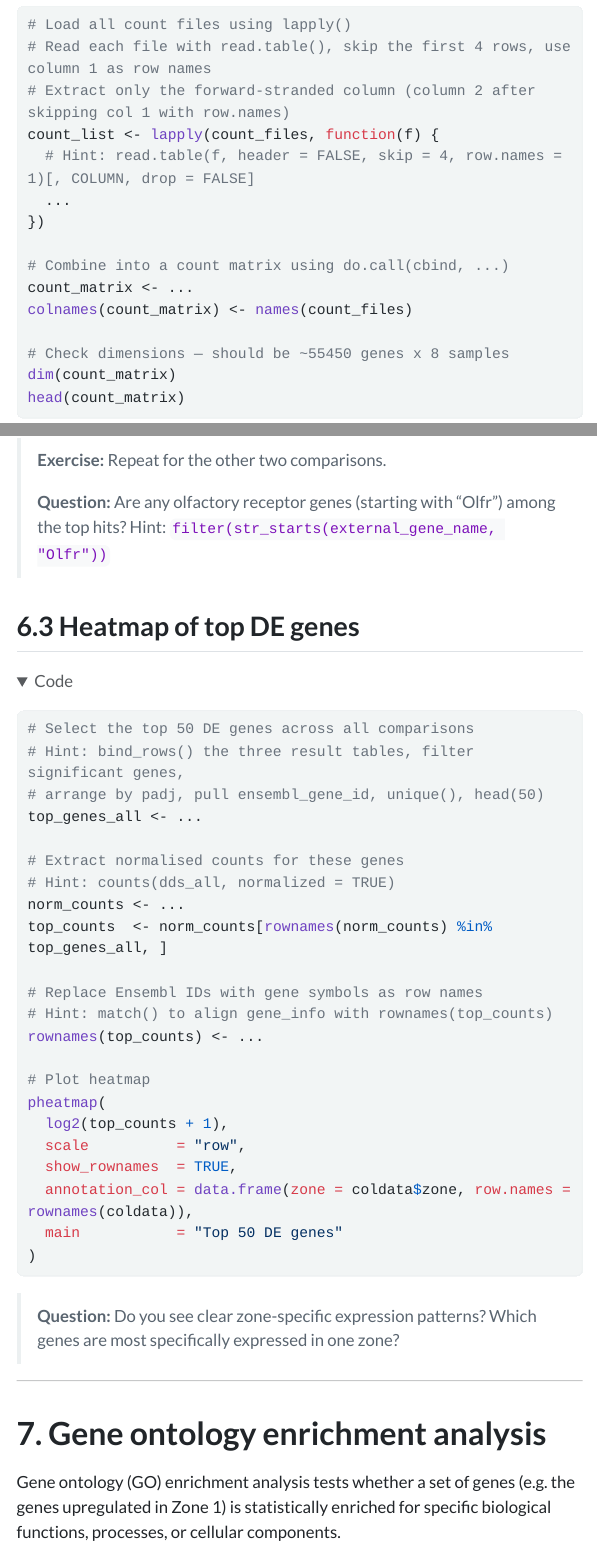
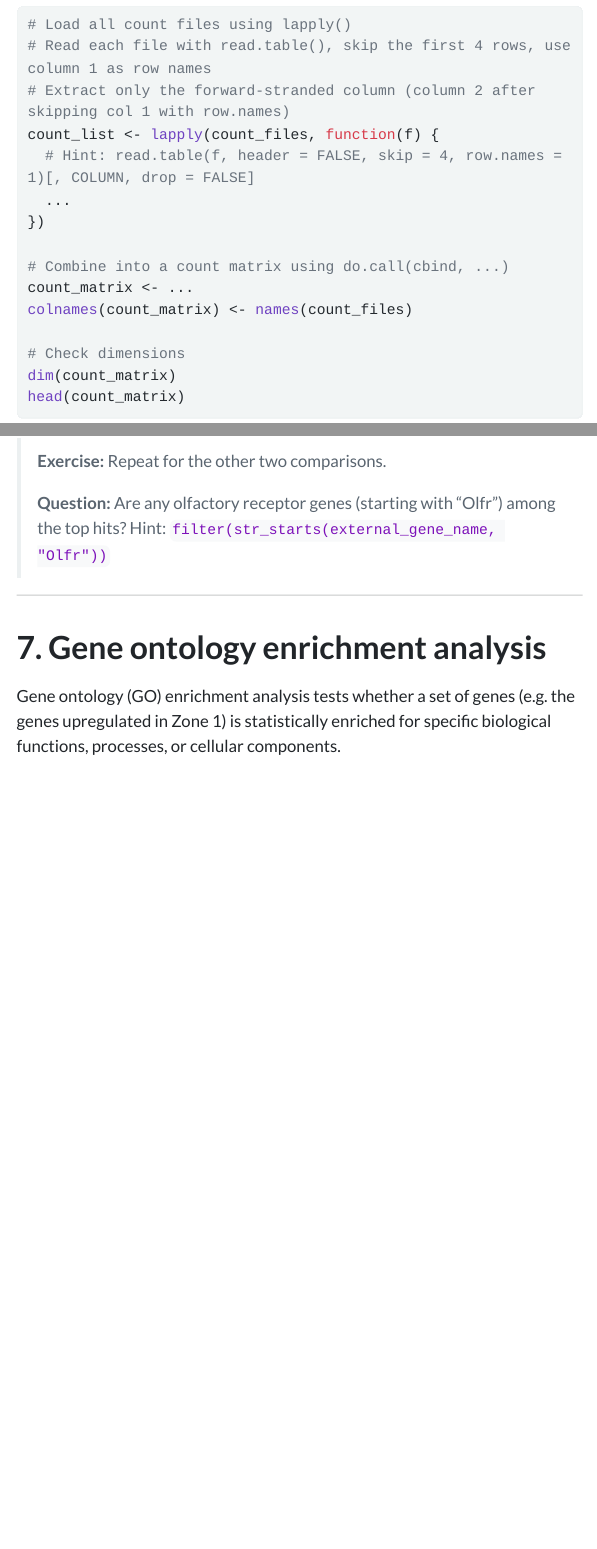
Before and after one commit to UBDS-3/multimodal-ngs-course-2026, a Quarto document (analysis/day3_rnaseq_exercises.qmd): the page in a window 1100 px wide, from 2240 px down before the commit and from 2300 px down after it, so that both start at the same text, and a second part further down, joined at a grey line. The pictures show the output file analysis/day3_rnaseq_exercises.html that the author committed with the source, opened offline; menus at the side of the page are left out; long lines of code are wrapped.

Commit message:
Revised analysis roadmap

````diff
--- a/analysis/day3_rnaseq_exercises.qmd
+++ b/analysis/day3_rnaseq_exercises.qmd
@@ -105,7 +105,7 @@ count_list <- lapply(count_files, function(f) {
 count_matrix <- ...
 colnames(count_matrix) <- names(count_files)
 
-# Check dimensions — should be ~55450 genes x 8 samples
+# Check dimensions
 dim(count_matrix)
 head(count_matrix)
 ```
@@ -348,35 +349,6 @@ res_z1_z2 |>
 >
 > **Question:** Are any olfactory receptor genes (starting with "Olfr") among the top hits?
 > Hint: `filter(str_starts(external_gene_name, "Olfr"))`
-
-## 6.3 Heatmap of top DE genes
-
-```{r}
-# Select the top 50 DE genes across all comparisons
-# Hint: bind_rows() the three result tables, filter significant genes,
-# arrange by padj, pull ensembl_gene_id, unique(), head(50)
-top_genes_all <- ...
-
-# Extract normalised counts for these genes
-# Hint: counts(dds_all, normalized = TRUE)
-norm_counts <- ...
-top_counts  <- norm_counts[rownames(norm_counts) %in% top_genes_all, ]
-
-# Replace Ensembl IDs with gene symbols as row names
-# Hint: match() to align gene_info with rownames(top_counts)
-rownames(top_counts) <- ...
-
-# Plot heatmap
-pheatmap(
-  log2(top_counts + 1),
-  scale          = "row",
-  show_rownames  = TRUE,
-  annotation_col = data.frame(zone = coldata$zone, row.names = rownames(coldata)),
-  main           = "Top 50 DE genes"
-)
-```
-
-> **Question:** Do you see clear zone-specific expression patterns? Which genes are most specifically expressed in one zone?
 
 ---
 
````
Also changed, not shown: analysis/day3_rnaseq_exercises.html, analysis/day3_rnaseq_exercises.qmd (7 more changed lines).
